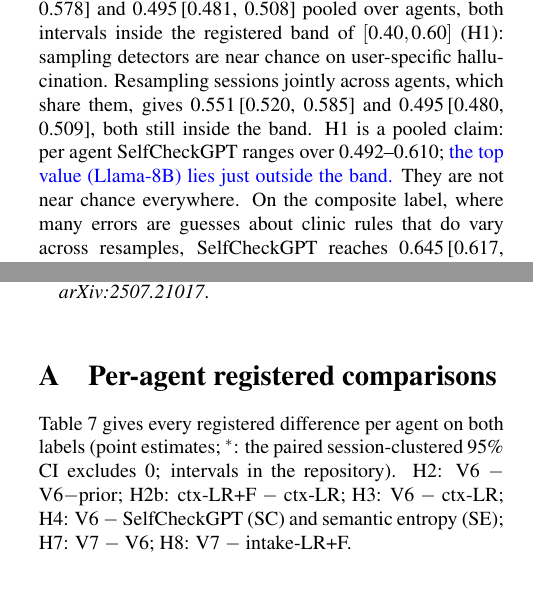
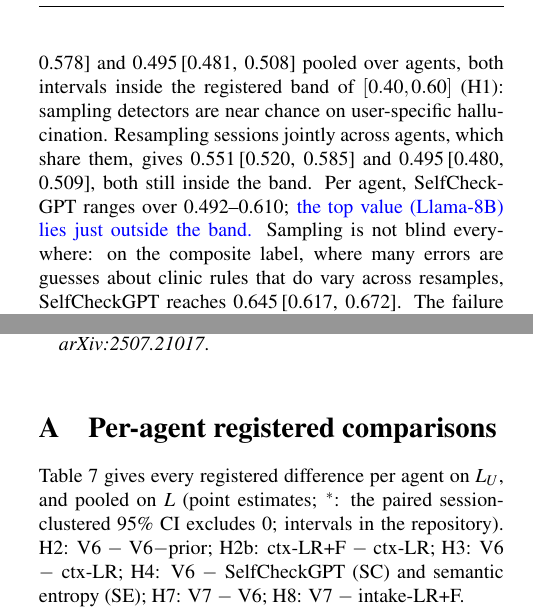
Before and after one commit to Jihan-5/Probabalistic-Game-Environmets-, a LaTeX paper (paper/main.tex): two parts of the columns of pages 6 and 11 of 12, joined at a grey line, cut so that both start at the same text, the shorter picture padded with empty space. Compiled offline with pdfLaTeX.

Commit message:
Paper: appendix keeps pooled L only; small trims
Co-Authored-By: Claude Opus 5.5 <noreply@anthropic.com>
Claude-Session: https://claude.ai/code/session_01GQshGcYMLoyg7tLj2GQ5jj

```diff
--- a/paper/main.tex
+++ b/paper/main.tex
@@ -460,10 +460,9 @@ does.} At the session level
 intervals inside the registered band of $[0.40, 0.60]$ (H1): sampling
 detectors are near chance on user-specific hallucination. Resampling sessions jointly across agents, which share them, gives
 \val{J/L_U/H1: AUROC(SelfCheckGPT)} and
-\val{J/L_U/H1: AUROC(semantic_entropy)}, \val{J/L_U/H1band}. H1 is a pooled
-claim: per agent SelfCheckGPT ranges over \val{C/L_U/range/SelfCheckGPT};
+\val{J/L_U/H1: AUROC(semantic_entropy)}, \val{J/L_U/H1band}. Per agent, SelfCheckGPT ranges over \val{C/L_U/range/SelfCheckGPT};
 \chk{the top value (\val{C/derived/L_U/argmax/SelfCheckGPT}) lies just
-outside the band.} They are not near chance everywhere. On the composite label,
+outside the band.} Sampling is not blind everywhere: on the composite label,
 where many errors are guesses about clinic rules that do vary across
 resamples, SelfCheckGPT reaches \val{C/L/pooled/H1: AUROC(SelfCheckGPT)}. The failure is specific to facts the user never disclosed.
 
@@ -869,8 +868,8 @@ policy, without names.}
 \section{Per-agent registered comparisons}
 \label{app:peragent}
 
-Table~\ref{tab:peragent} gives every registered difference per agent on both
-labels (point estimates; $^{*}$: the paired session-clustered 95\% CI excludes 0; intervals in the repository).
+Table~\ref{tab:peragent} gives every registered difference per agent on
+$\LU$, and pooled on $L$ (point estimates; $^{*}$: the paired session-clustered 95\% CI excludes 0; intervals in the repository).
 H2: V6 $-$ V6$-$prior; H2b: ctx-LR+F $-$ ctx-LR; H3: V6 $-$ ctx-LR; H4: V6
 $-$ SelfCheckGPT (SC) and semantic entropy (SE); H7: V7 $-$ V6; H8: V7 $-$ intake-LR+F.
 
```
Also changed, not shown: paper/main.pdf, paper/main.tex (11 more changed lines).
